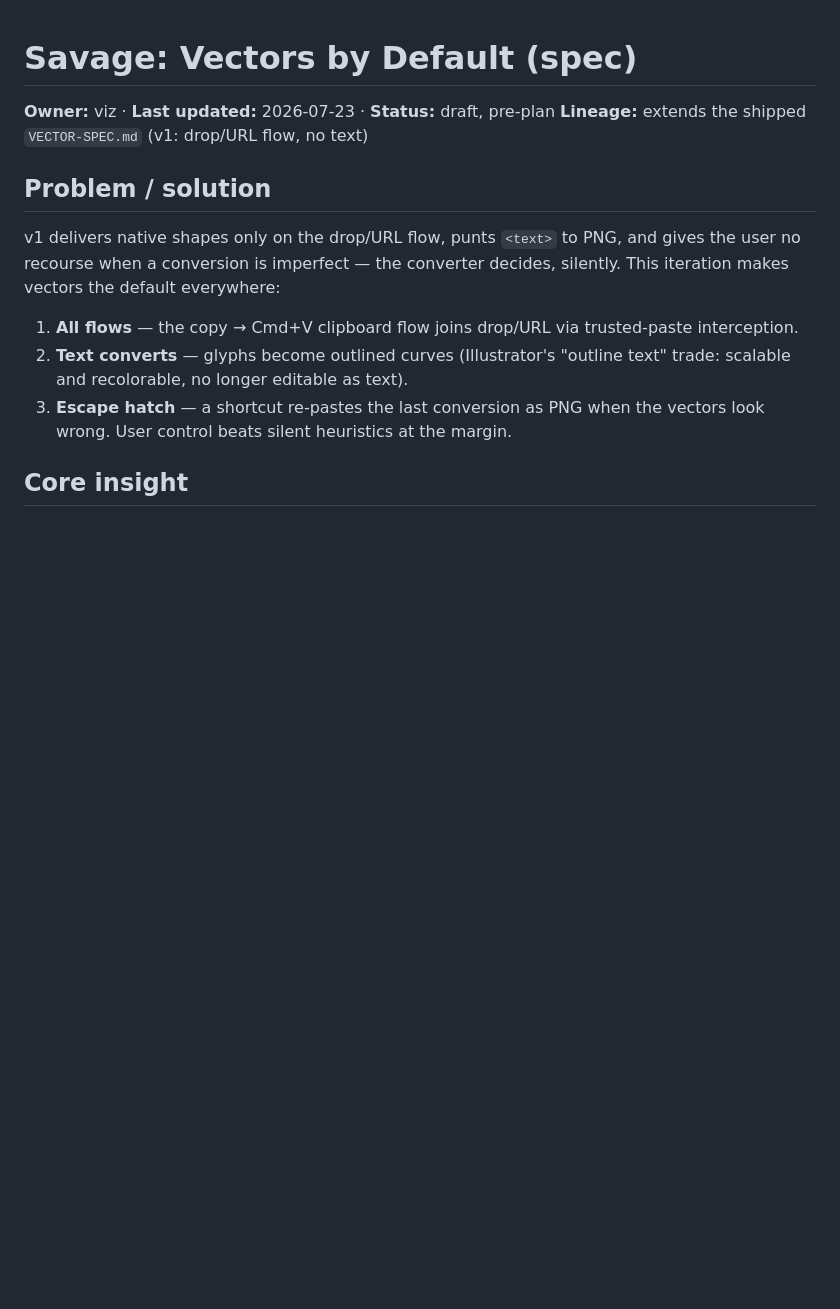
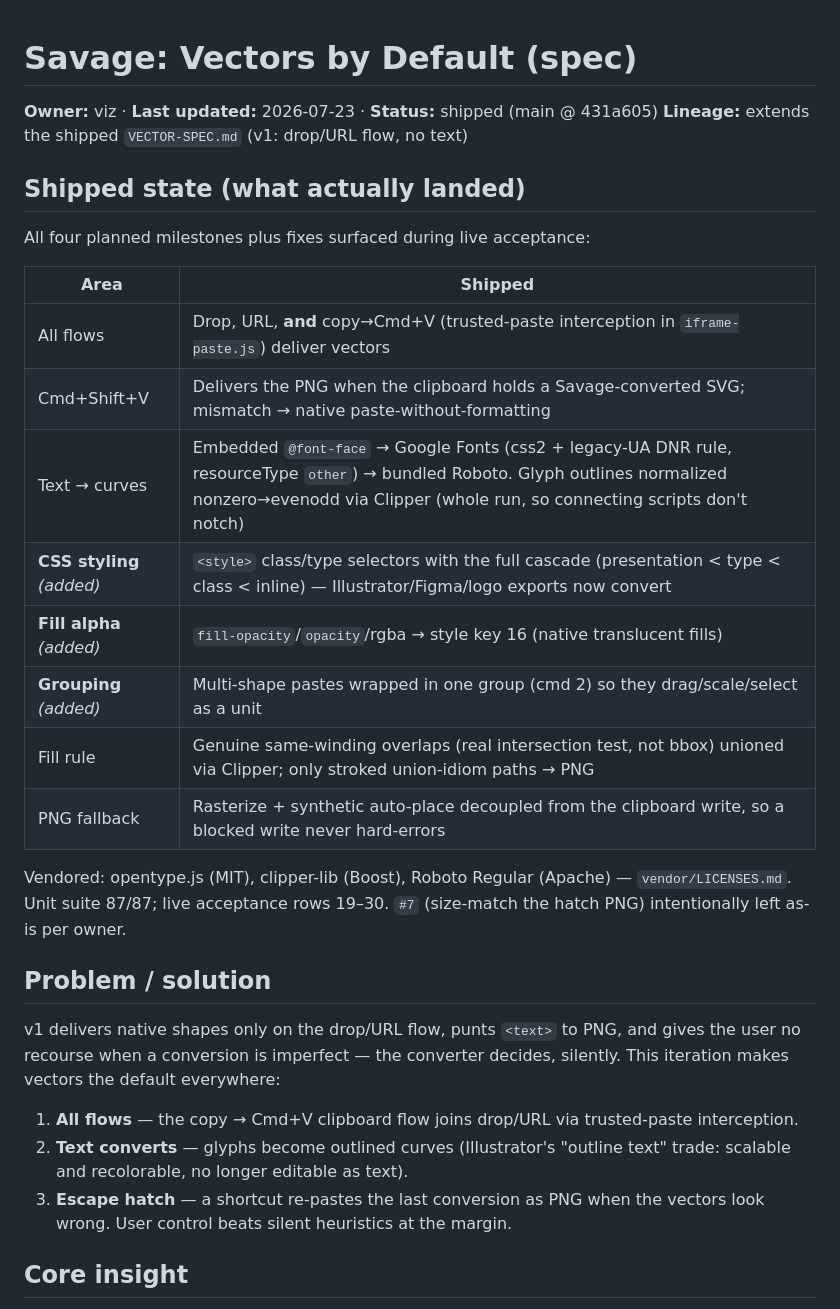
Before and after one commit to vizkid/savage, a Markdown page: VECTOR2-SPEC.md, the part around the change. Drawn GitHub-style; blank space fills up the shorter version.

Commit message:
docs: close the v2 loop — spec/findings/acceptance match shipped state
VECTOR2-SPEC status → shipped with the actually-landed feature table (adds
CSS styling, fill alpha, grouping beyond the original plan). FINDINGS pins
the group command (cmd 2) structure. ACCEPTANCE gains grouping + 8-bar-logo
rows. Memory updated with the load-bearing v2 internals (style keys 14/16/18,
type 138 vs 154, group cmd, Clipper nonzero→evenodd, Google-Fonts legacy-UA +
DNR resourceType 'other', iframe-paste interception).

Co-Authored-By: Claude Opus 4.8 <noreply@anthropic.com>

```diff
--- a/VECTOR2-SPEC.md
+++ b/VECTOR2-SPEC.md
@@ -1,7 +1,26 @@
 # Savage: Vectors by Default (spec)
 
-**Owner:** viz · **Last updated:** 2026-07-23 · **Status:** draft, pre-plan
+**Owner:** viz · **Last updated:** 2026-07-23 · **Status:** shipped (main @ 431a605)
 **Lineage:** extends the shipped `VECTOR-SPEC.md` (v1: drop/URL flow, no text)
+
+## Shipped state (what actually landed)
+
+All four planned milestones plus fixes surfaced during live acceptance:
+
+| Area | Shipped |
+|---|---|
+| All flows | Drop, URL, **and** copy→Cmd+V (trusted-paste interception in `iframe-paste.js`) deliver vectors |
+| Cmd+Shift+V | Delivers the PNG when the clipboard holds a Savage-converted SVG; mismatch → native paste-without-formatting |
+| Text → curves | Embedded `@font-face` → Google Fonts (css2 + legacy-UA DNR rule, resourceType `other`) → bundled Roboto. Glyph outlines normalized nonzero→evenodd via Clipper (whole run, so connecting scripts don't notch) |
+| **CSS styling** *(added)* | `<style>` class/type selectors with the full cascade (presentation < type < class < inline) — Illustrator/Figma/logo exports now convert |
+| **Fill alpha** *(added)* | `fill-opacity`/`opacity`/rgba → style key 16 (native translucent fills) |
+| **Grouping** *(added)* | Multi-shape pastes wrapped in one group (cmd 2) so they drag/scale/select as a unit |
+| Fill rule | Genuine same-winding overlaps (real intersection test, not bbox) unioned via Clipper; only stroked union-idiom paths → PNG |
+| PNG fallback | Rasterize + synthetic auto-place decoupled from the clipboard write, so a blocked write never hard-errors |
+
+Vendored: opentype.js (MIT), clipper-lib (Boost), Roboto Regular (Apache) —
+`vendor/LICENSES.md`. Unit suite 87/87; live acceptance rows 19–30.
+`#7` (size-match the hatch PNG) intentionally left as-is per owner.
 
 ## Problem / solution
 
```
Also changed, not shown: research/FINDINGS.md (+6 -1 lines), 1 other file.
